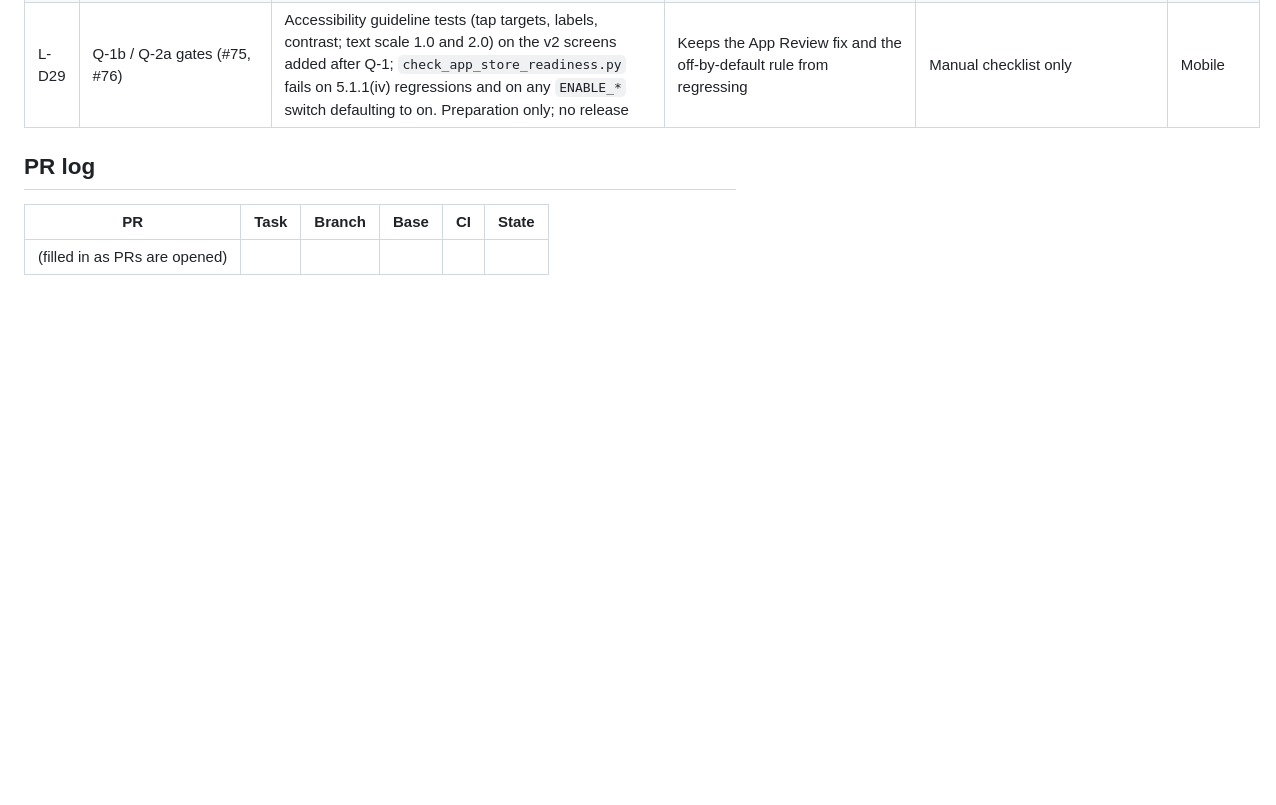
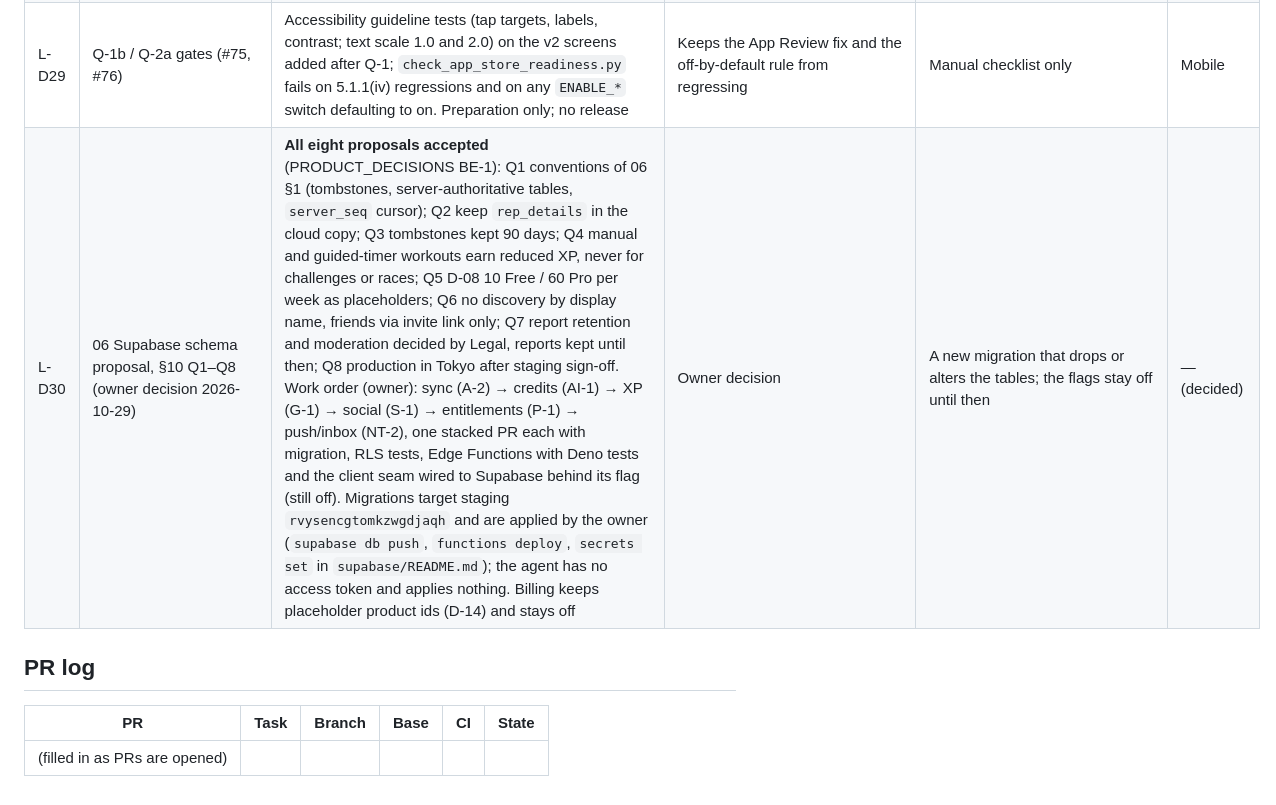
Before and after one commit to ronganminh/rep-counter-ai-ios, a Markdown page: docs/implementation/03_DECISION_LOG.md, the part around the change. Rendered like a GitHub page; blank space fills up the shorter version.

```diff
--- a/docs/implementation/03_DECISION_LOG.md
+++ b/docs/implementation/03_DECISION_LOG.md
@@ -33,6 +33,7 @@ Decisions taken while the owner is away. Each one is the safest reversible optio
 | L-D27 | W-4b guided timer (#67) | Design 1.9a: timed sets with rest, +10 s, pause, skip rest, done early; saved as a manual record with the time actually held (never the target), 0 reps, no form data, excluded from timed bests and challenges (D-18). Timed plan targets tracked by hand open it. No voice cue or keep-awake yet | Matches the design frame; reuses the manual-record rules | Voice cue via the existing TTS, `wakelock_plus` | Product |
 | L-D28 | Backend seams (#69–#74) and 06 schema proposal (#68) | Sync, AI credits, XP, entitlements, social and push each get an interface, rules and an in-memory server in their own folder with their own `ENABLE_*` flag (all need `ENABLE_ACCOUNTS` too; all off). Nothing talks to a network or is wired into the UI. Proposed values (D-08 allowance, XP formula, invite lifetime, 7-day Pro cache) are placeholders until 06 §10 is answered | Lets UI and tests be built before the backend; no shared file, so the PRs never conflict | Wait for the backend before writing any client code | Product + Backend |
 | L-D29 | Q-1b / Q-2a gates (#75, #76) | Accessibility guideline tests (tap targets, labels, contrast; text scale 1.0 and 2.0) on the v2 screens added after Q-1; `check_app_store_readiness.py` fails on 5.1.1(iv) regressions and on any `ENABLE_*` switch defaulting to on. Preparation only; no release | Keeps the App Review fix and the off-by-default rule from regressing | Manual checklist only | Mobile |
+| L-D30 | 06 Supabase schema proposal, §10 Q1–Q8 (owner decision 2026-10-29) | **All eight proposals accepted** (PRODUCT_DECISIONS BE-1): Q1 conventions of 06 §1 (tombstones, server-authoritative tables, `server_seq` cursor); Q2 keep `rep_details` in the cloud copy; Q3 tombstones kept 90 days; Q4 manual and guided-timer workouts earn reduced XP, never for challenges or races; Q5 D-08 10 Free / 60 Pro per week as placeholders; Q6 no discovery by display name, friends via invite link only; Q7 report retention and moderation decided by Legal, reports kept until then; Q8 production in Tokyo after staging sign-off. Work order (owner): sync (A-2) → credits (AI-1) → XP (G-1) → social (S-1) → entitlements (P-1) → push/inbox (NT-2), one stacked PR each with migration, RLS tests, Edge Functions with Deno tests and the client seam wired to Supabase behind its flag (still off). Migrations target staging `rvysencgtomkzwgdjaqh` and are applied by the owner (`supabase db push`, `functions deploy`, `secrets set` in `supabase/README.md`); the agent has no access token and applies nothing. Billing keeps placeholder product ids (D-14) and stays off | Owner decision | A new migration that drops or alters the tables; the flags stay off until then | — (decided) |
 
 ## PR log
 
```
Also changed, not shown: docs/implementation/06_SUPABASE_SCHEMA_PROPOSAL.md (+3 -3 lines), 1 other file.
